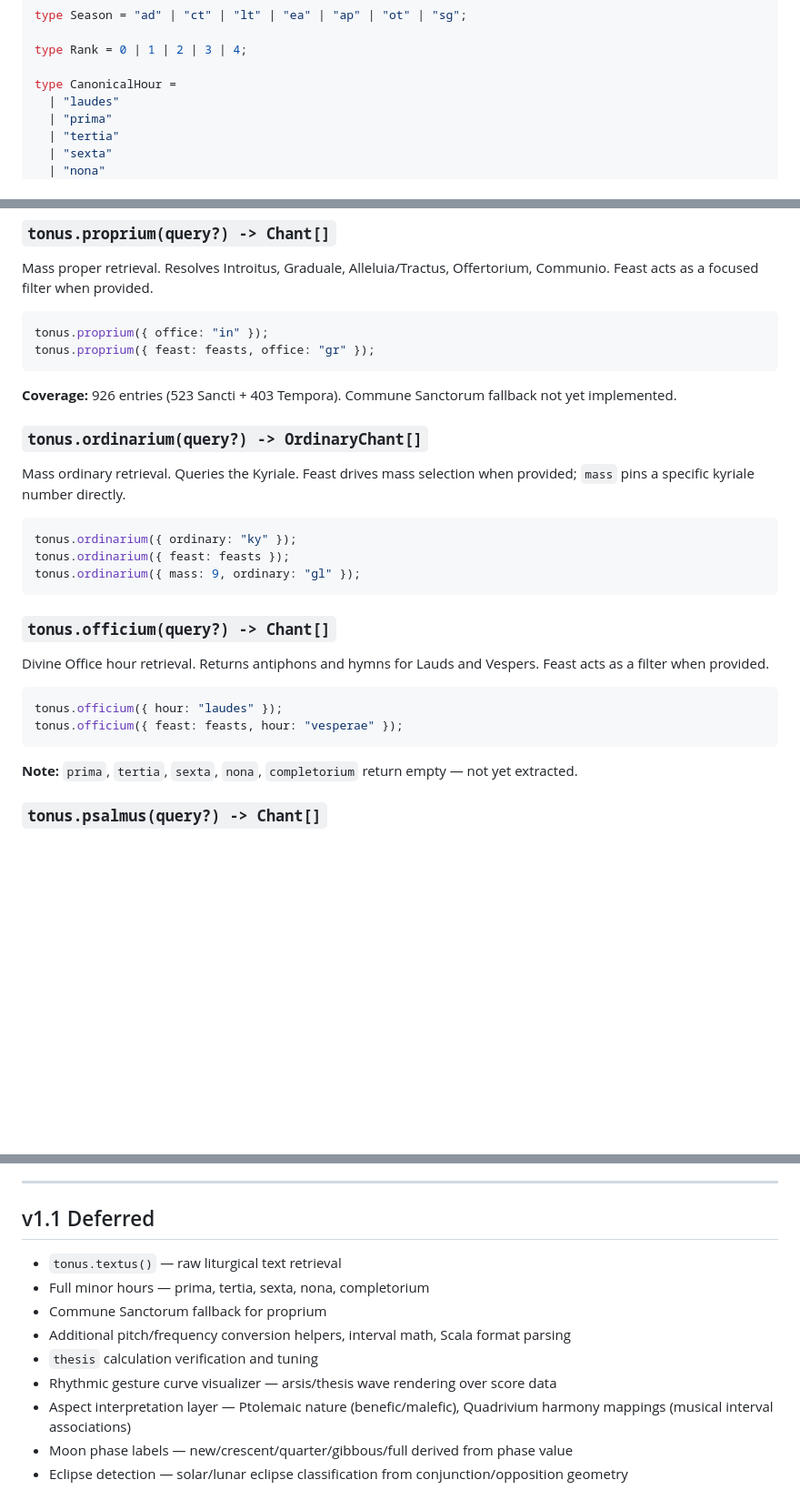
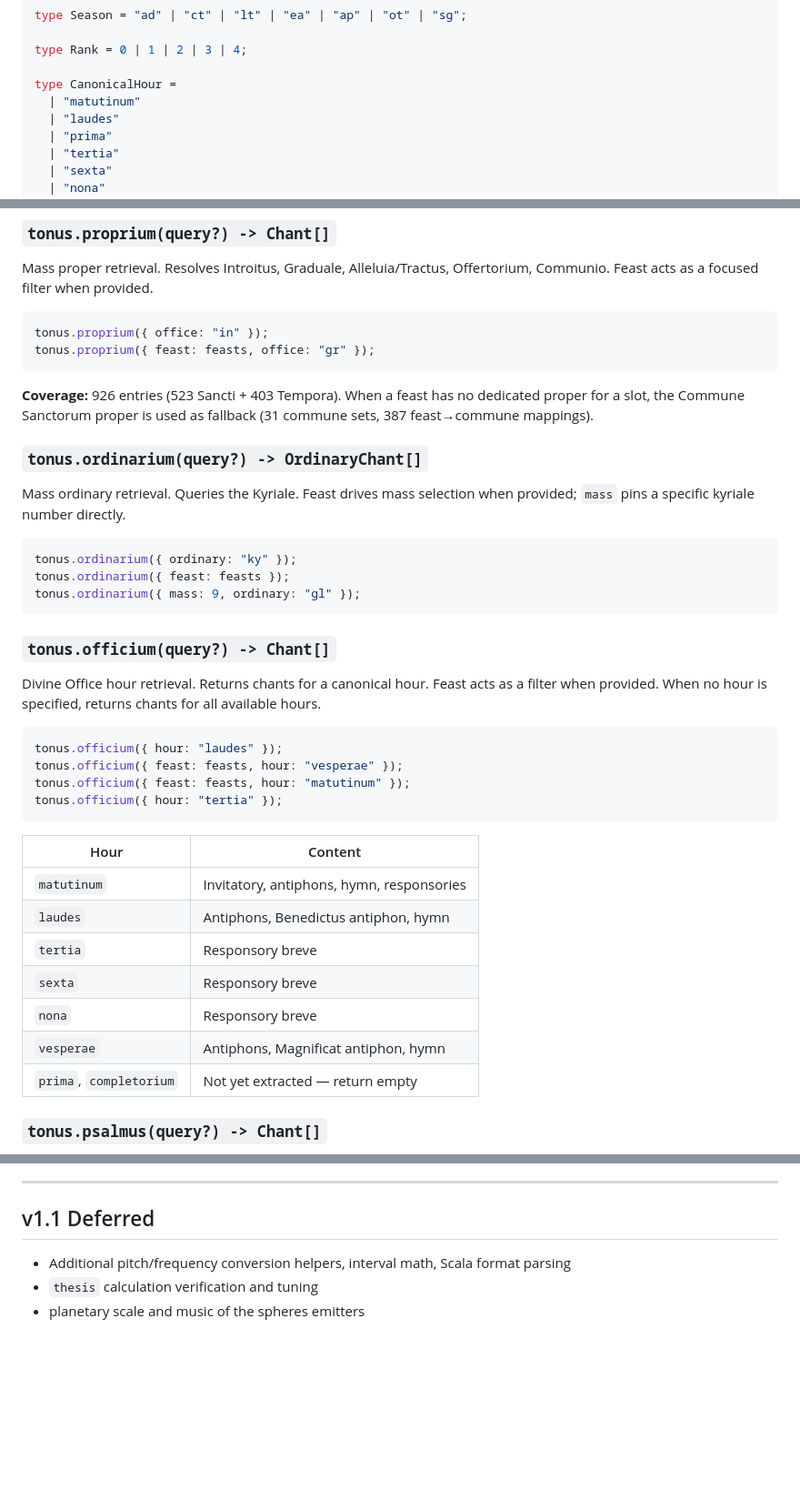
Before and after one commit to jeffreypierce/tonus, a Markdown page: docs/API.md, 3 parts joined by grey strips. Shown at 91% size. Rendered like a GitHub page; blank space fills up the shorter version.

````diff
--- a/docs/API.md
+++ b/docs/API.md
@@ -63,6 +63,7 @@ type Season = "ad" | "ct" | "lt" | "ea" | "ap" | "ot" | "sg";
 type Rank = 0 | 1 | 2 | 3 | 4;
 
 type CanonicalHour =
+  | "matutinum"
   | "laudes"
   | "prima"
   | "tertia"
@@ -207,7 +214,7 @@ tonus.proprium({ office: "in" });
 tonus.proprium({ feast: feasts, office: "gr" });
 ```
 
-**Coverage:** 926 entries (523 Sancti + 403 Tempora). Commune Sanctorum fallback not yet implemented.
+**Coverage:** 926 entries (523 Sancti + 403 Tempora). When a feast has no dedicated proper for a slot, the Commune Sanctorum proper is used as fallback (31 commune sets, 387 feast→commune mappings).
 
 ### `tonus.ordinarium(query?) -> OrdinaryChant[]`
 
@@ -221,14 +228,24 @@ tonus.ordinarium({ mass: 9, ordinary: "gl" });
 
 ### `tonus.officium(query?) -> Chant[]`
 
-Divine Office hour retrieval. Returns antiphons and hymns for Lauds and Vespers. Feast acts as a filter when provided.
+Divine Office hour retrieval. Returns chants for a canonical hour. Feast acts as a filter when provided. When no hour is specified, returns chants for all available hours.
 
 ```js
 tonus.officium({ hour: "laudes" });
 tonus.officium({ feast: feasts, hour: "vesperae" });
+tonus.officium({ feast: feasts, hour: "matutinum" });
+tonus.officium({ hour: "tertia" });
 ```
 
-**Note:** `prima`, `tertia`, `sexta`, `nona`, `completorium` return empty — not yet extracted.
+| Hour                    | Content                                   |
+| ----------------------- | ----------------------------------------- |
+| `matutinum`             | Invitatory, antiphons, hymn, responsories |
+| `laudes`                | Antiphons, Benedictus antiphon, hymn      |
+| `tertia`                | Responsory breve                          |
+| `sexta`                 | Responsory breve                          |
+| `nona`                  | Responsory breve                          |
+| `vesperae`              | Antiphons, Magnificat antiphon, hymn      |
+| `prima`, `completorium` | Not yet extracted — return empty          |
 
 ### `tonus.psalmus(query?) -> Chant[]`
 
@@ -848,12 +871,6 @@ interface Aspect {
 
 ## v1.1 Deferred
 
-- `tonus.textus()` — raw liturgical text retrieval
-- Full minor hours — prima, tertia, sexta, nona, completorium
-- Commune Sanctorum fallback for proprium
 - Additional pitch/frequency conversion helpers, interval math, Scala format parsing
 - `thesis` calculation verification and tuning
-- Rhythmic gesture curve visualizer — arsis/thesis wave rendering over score data
-- Aspect interpretation layer — Ptolemaic nature (benefic/malefic), Quadrivium harmony mappings (musical interval associations)
-- Moon phase labels — new/crescent/quarter/gibbous/full derived from phase value
-- Eclipse detection — solar/lunar eclipse classification from conjunction/opposition geometry
+- planetary scale and music of the spheres emitters
````
Also changed, not shown: other parts of docs/API.md (+40 -28 lines).
